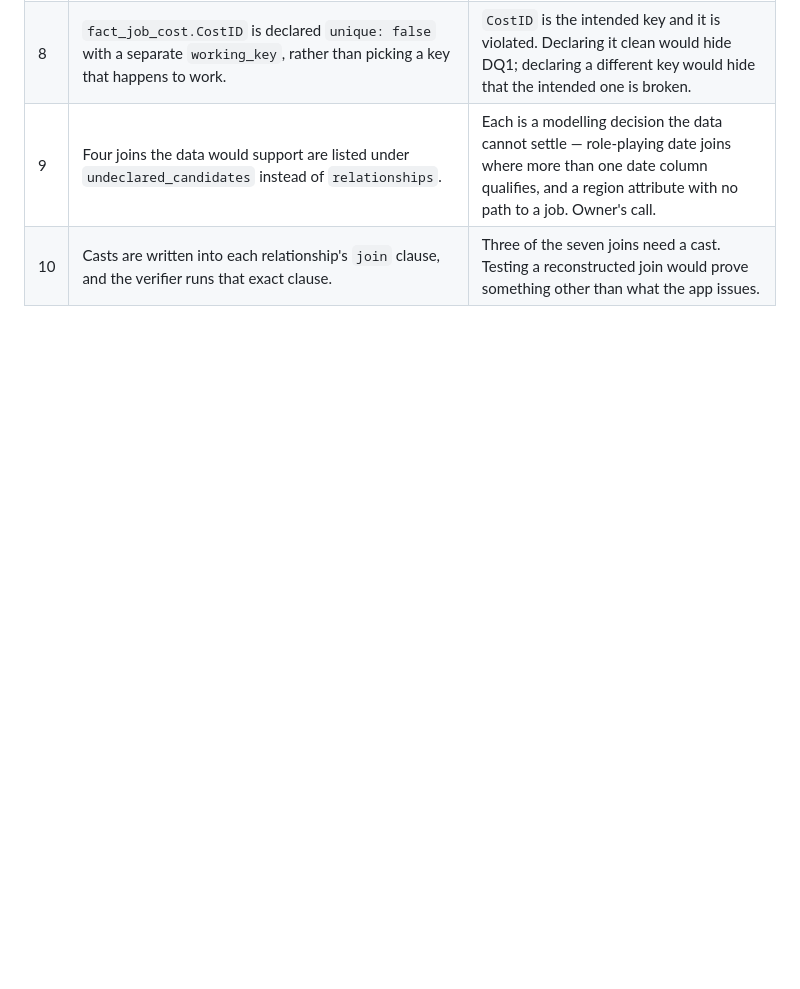
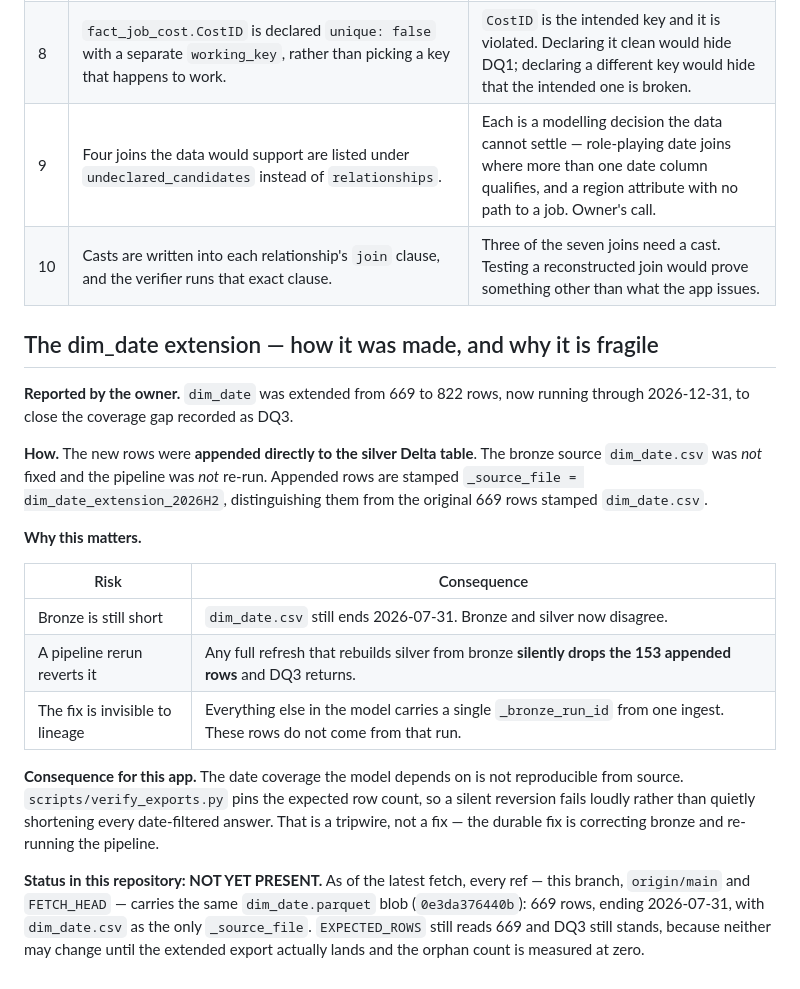
Before and after one commit to newtocode80/Fabric-Job-Costing, a Markdown page: docs/decisions.md, the part around the change. Drawn GitHub-style; blank space fills up the shorter version.

Commit message:
Record how dim_date was extended; hold DQ3 until the export lands
The owner reports dim_date extended from 669 to 822 rows through 2026-12-31 by
appending directly to the silver Delta table, with rows stamped
_source_file = dim_date_extension_2026H2. Bronze dim_date.csv was not fixed and
the pipeline was not re-run, so a full refresh would silently drop the appended
rows and reinstate the gap. Recorded in docs/decisions.md.

The extended export is not in this repository. Every ref -- this branch,
origin/main and FETCH_HEAD -- carries the same dim_date.parquet blob
(0e3da376440b): 669 rows ending 2026-07-31, dim_date.csv as the only
_source_file.

So nothing else changed. EXPECTED_ROWS still reads 669, because setting it to 822
would make verify_exports.py fail against the data actually present. DQ3 and the
dim_date coverage warning stay in model.yaml, because the containment check still
measures 85 orphan cost rows across 41 dates, not zero.

Co-Authored-By: Claude Opus 5 <noreply@anthropic.com>
Claude-Session: https://claude.ai/code/session_01FoaLxLJNeHZfhJqtfEUDwy

```diff
--- a/docs/decisions.md
+++ b/docs/decisions.md
@@ -86,3 +86,34 @@ opens with the retirement notice.
 | 8 | `fact_job_cost.CostID` is declared `unique: false` with a separate `working_key`, rather than picking a key that happens to work. | `CostID` is the intended key and it is violated. Declaring it clean would hide DQ1; declaring a different key would hide that the intended one is broken. |
 | 9 | Four joins the data would support are listed under `undeclared_candidates` instead of `relationships`. | Each is a modelling decision the data cannot settle — role-playing date joins where more than one date column qualifies, and a region attribute with no path to a job. Owner's call. |
 | 10 | Casts are written into each relationship's `join` clause, and the verifier runs that exact clause. | Three of the seven joins need a cast. Testing a reconstructed join would prove something other than what the app issues. |
+
+## The dim_date extension — how it was made, and why it is fragile
+
+**Reported by the owner.** `dim_date` was extended from 669 to 822 rows, now running
+through 2026-12-31, to close the coverage gap recorded as DQ3.
+
+**How.** The new rows were **appended directly to the silver Delta table**. The
+bronze source `dim_date.csv` was *not* fixed and the pipeline was *not* re-run.
+Appended rows are stamped `_source_file = dim_date_extension_2026H2`, distinguishing
+them from the original 669 rows stamped `dim_date.csv`.
+
+**Why this matters.**
+
+| Risk | Consequence |
+|---|---|
+| Bronze is still short | `dim_date.csv` still ends 2026-07-31. Bronze and silver now disagree. |
+| A pipeline rerun reverts it | Any full refresh that rebuilds silver from bronze **silently drops the 153 appended rows** and DQ3 returns. |
+| The fix is invisible to lineage | Everything else in the model carries a single `_bronze_run_id` from one ingest. These rows do not come from that run. |
+
+**Consequence for this app.** The date coverage the model depends on is not
+reproducible from source. `scripts/verify_exports.py` pins the expected row count,
+so a silent reversion fails loudly rather than quietly shortening every date-filtered
+answer. That is a tripwire, not a fix — the durable fix is correcting bronze and
+re-running the pipeline.
+
+**Status in this repository: NOT YET PRESENT.** As of the latest fetch, every ref —
+this branch, `origin/main` and `FETCH_HEAD` — carries the same `dim_date.parquet`
+blob (`0e3da376440b`): 669 rows, ending 2026-07-31, with `dim_date.csv` as the only
+`_source_file`. `EXPECTED_ROWS` still reads 669 and DQ3 still stands, because neither
+may change until the extended export actually lands and the orphan count is measured
+at zero.
```
